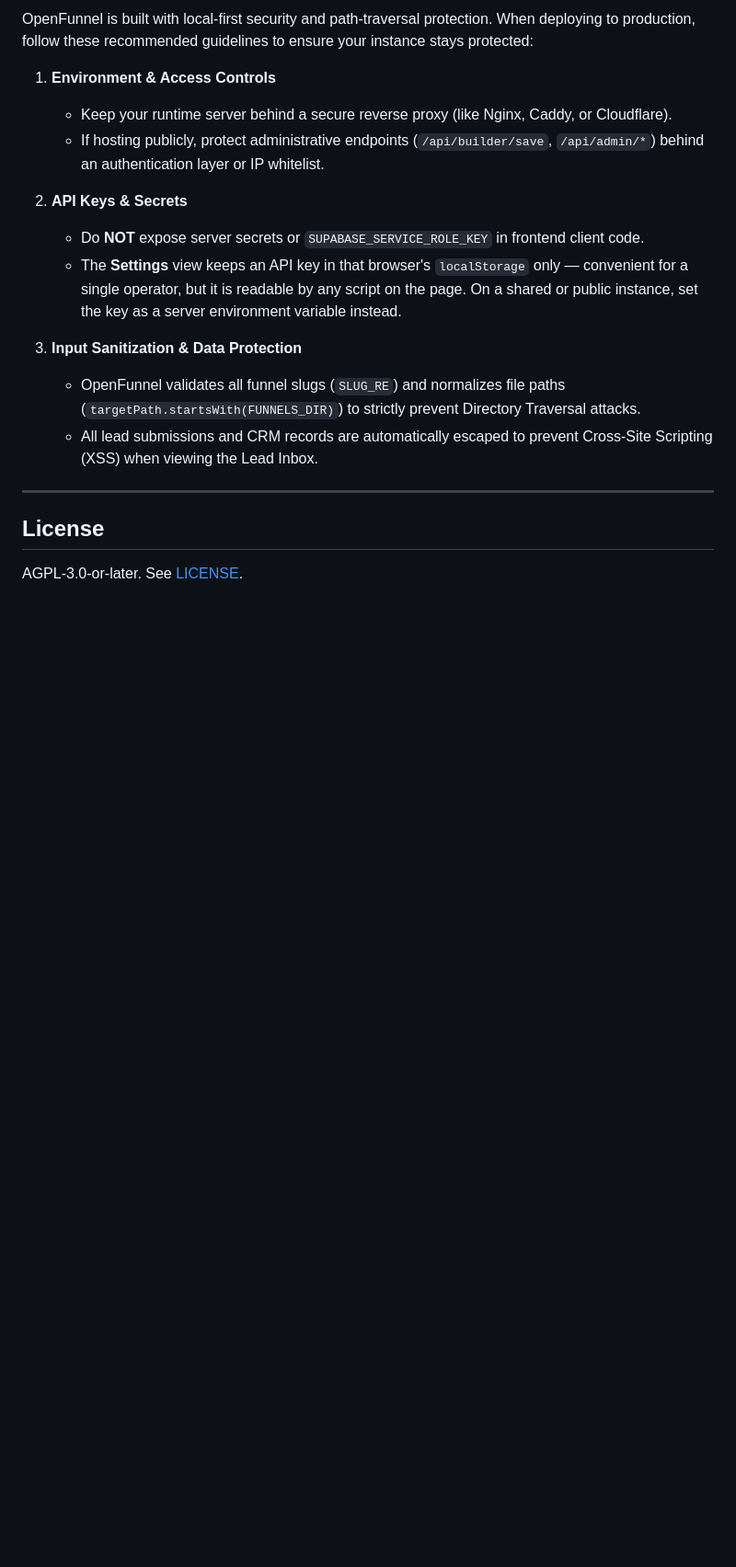
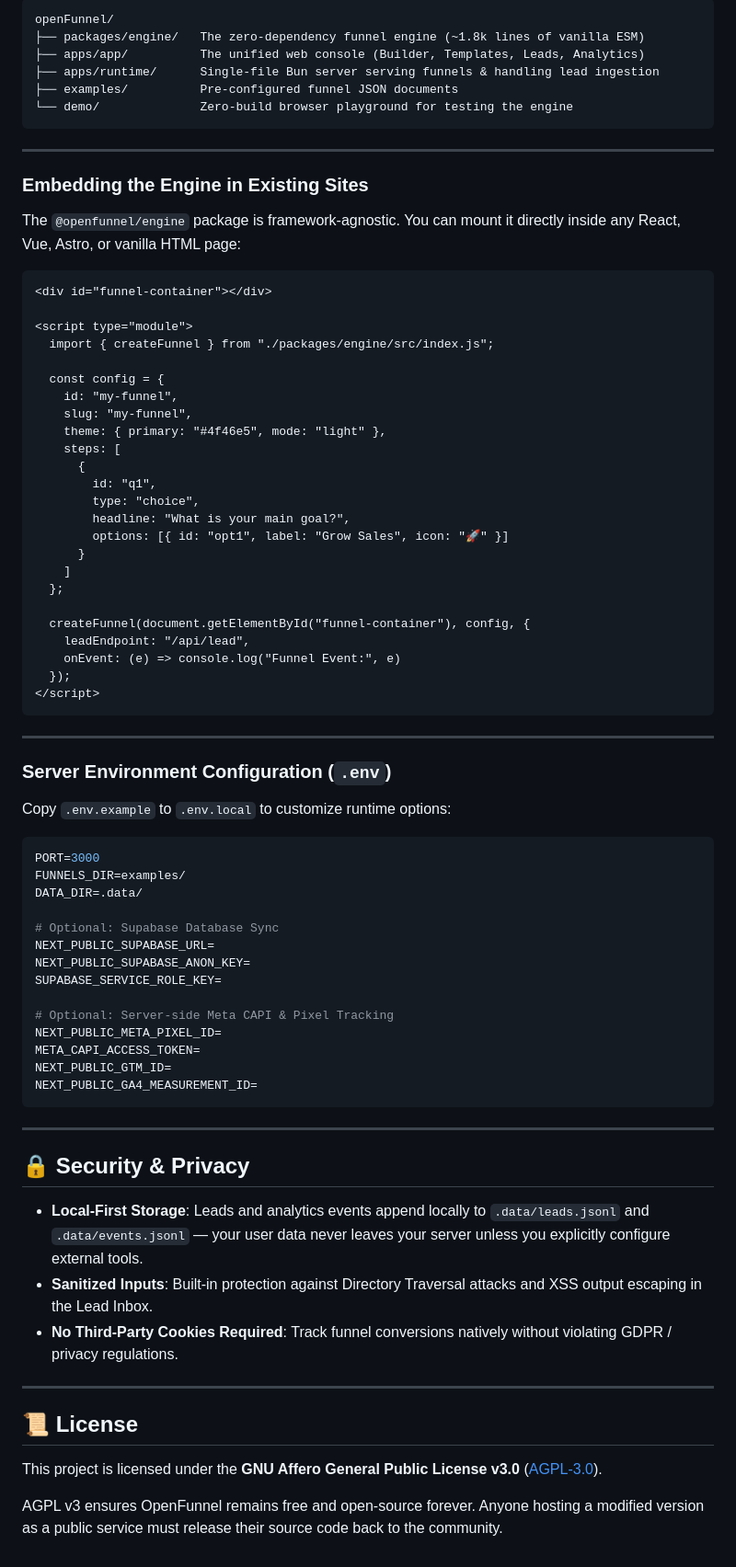
Before and after one commit to en449/openfunnel, a Markdown page: README.md, the part around one of its changes. Shown at 92% size. GitHub-like rendering; blank space fills up the shorter version.

````diff
--- a/README.md
+++ b/README.md
@@ -158,20 +118,81 @@ Press `⌘K` for the command palette, or `1`–`6` to jump between views.
 
-OpenFunnel is built with local-first security and path-traversal protection. When deploying to production, follow these recommended guidelines to ensure your instance stays protected:
-
-1. **Environment & Access Controls**
-   - Keep your runtime server behind a secure reverse proxy (like Nginx, Caddy, or Cloudflare).
-   - If hosting publicly, protect administrative endpoints (`/api/builder/save`, `/api/admin/*`) behind an authentication layer or IP whitelist.
-
-2. **API Keys & Secrets**
-   - Do **NOT** expose server secrets or `SUPABASE_SERVICE_ROLE_KEY` in frontend client code.
-   - The **Settings** view keeps an API key in that browser's `localStorage` only — convenient for a single operator, but it is readable by any script on the page. On a shared or public instance, set the key as a server environment variable instead.
-
-3. **Input Sanitization & Data Protection**
-   - OpenFunnel validates all funnel slugs (`SLUG_RE`) and normalizes file paths (`targetPath.startsWith(FUNNELS_DIR)`) to strictly prevent Directory Traversal attacks.
-   - All lead submissions and CRM records are automatically escaped to prevent Cross-Site Scripting (XSS) when viewing the Lead Inbox.
+```
+openFunnel/
+├── packages/engine/   The zero-dependency funnel engine (~1.8k lines of vanilla ESM)
+├── apps/app/          The unified web console (Builder, Templates, Leads, Analytics)
+├── apps/runtime/      Single-file Bun server serving funnels & handling lead ingestion
+├── examples/          Pre-configured funnel JSON documents
+└── demo/              Zero-build browser playground for testing the engine
+```
 
 ---
 
-## License
+### Embedding the Engine in Existing Sites
 
-AGPL-3.0-or-later. See [LICENSE](LICENSE).
+The `@openfunnel/engine` package is framework-agnostic. You can mount it directly inside any React, Vue, Astro, or vanilla HTML page:
+
+```html
+<div id="funnel-container"></div>
+
+<script type="module">
+  import { createFunnel } from "./packages/engine/src/index.js";
+
+  const config = {
+    id: "my-funnel",
+    slug: "my-funnel",
+    theme: { primary: "#4f46e5", mode: "light" },
+    steps: [
+      {
+        id: "q1",
+        type: "choice",
+        headline: "What is your main goal?",
+        options: [{ id: "opt1", label: "Grow Sales", icon: "🚀" }]
+      }
+    ]
+  };
+
+  createFunnel(document.getElementById("funnel-container"), config, {
+    leadEndpoint: "/api/lead",
+    onEvent: (e) => console.log("Funnel Event:", e)
+  });
+</script>
+```
+
+---
+
+### Server Environment Configuration (`.env`)
+
+Copy `.env.example` to `.env.local` to customize runtime options:
+
+```env
+PORT=3000
+FUNNELS_DIR=examples/
+DATA_DIR=.data/
+
+# Optional: Supabase Database Sync
+NEXT_PUBLIC_SUPABASE_URL=
+NEXT_PUBLIC_SUPABASE_ANON_KEY=
+SUPABASE_SERVICE_ROLE_KEY=
+
+# Optional: Server-side Meta CAPI & Pixel Tracking
+NEXT_PUBLIC_META_PIXEL_ID=
+META_CAPI_ACCESS_TOKEN=
+NEXT_PUBLIC_GTM_ID=
+NEXT_PUBLIC_GA4_MEASUREMENT_ID=
+```
+
+---
+
+## 🔒 Security & Privacy
+
+- **Local-First Storage**: Leads and analytics events append locally to `.data/leads.jsonl` and `.data/events.jsonl` — your user data never leaves your server unless you explicitly configure external tools.
+- **Sanitized Inputs**: Built-in protection against Directory Traversal attacks and XSS output escaping in the Lead Inbox.
+- **No Third-Party Cookies Required**: Track funnel conversions natively without violating GDPR / privacy regulations.
+
+---
+
+## 📜 License
+
+This project is licensed under the **GNU Affero General Public License v3.0** ([AGPL-3.0](LICENSE)).
+
+AGPL v3 ensures OpenFunnel remains free and open-source forever. Anyone hosting a modified version as a public service must release their source code back to the community.
````
Also changed, not shown: other parts of README.md (+88 -128 lines).
